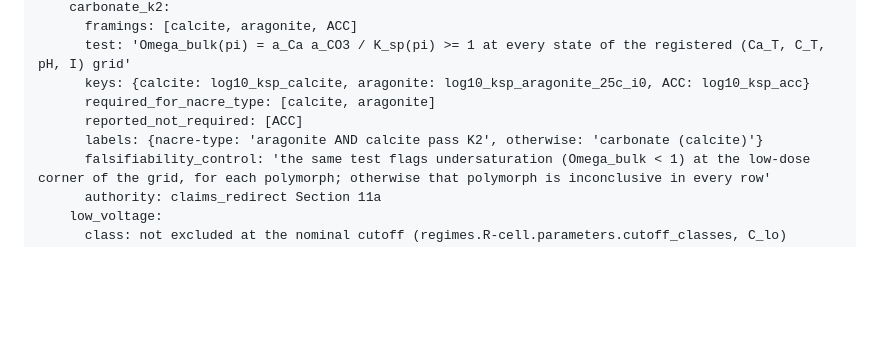
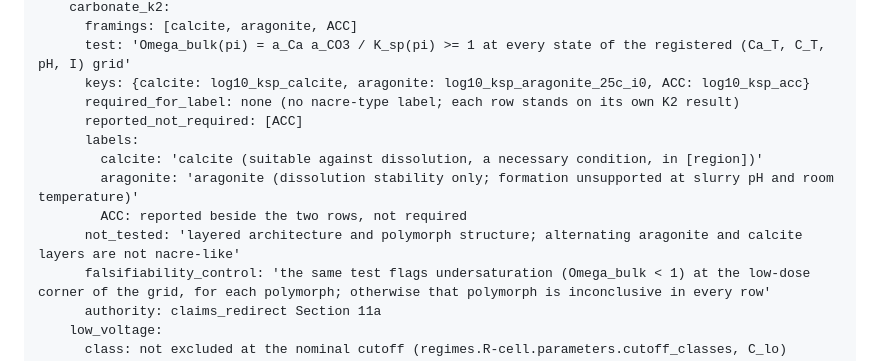
Before and after one commit to pa1aash/nacre-shell, a Markdown page: theory/thresholds.md, the part around the change. GitHub-like rendering; blank space fills up the shorter version.

```diff
--- a/theory/thresholds.md
+++ b/theory/thresholds.md
@@ -1357,9 +1357,13 @@ screen_ph:
       framings: [calcite, aragonite, ACC]
       test: 'Omega_bulk(pi) = a_Ca a_CO3 / K_sp(pi) >= 1 at every state of the registered (Ca_T, C_T, pH, I) grid'
       keys: {calcite: log10_ksp_calcite, aragonite: log10_ksp_aragonite_25c_i0, ACC: log10_ksp_acc}
-      required_for_nacre_type: [calcite, aragonite]
+      required_for_label: none (no nacre-type label; each row stands on its own K2 result)
       reported_not_required: [ACC]
-      labels: {nacre-type: 'aragonite AND calcite pass K2', otherwise: 'carbonate (calcite)'}
+      labels:
+        calcite: 'calcite (suitable against dissolution, a necessary condition, in [region])'
+        aragonite: 'aragonite (dissolution stability only; formation unsupported at slurry pH and room temperature)'
+        ACC: reported beside the two rows, not required
+      not_tested: 'layered architecture and polymorph structure; alternating aragonite and calcite layers are not nacre-like'
       falsifiability_control: 'the same test flags undersaturation (Omega_bulk < 1) at the low-dose corner of the grid, for each polymorph; otherwise that polymorph is inconclusive in every row'
       authority: claims_redirect Section 11a
     low_voltage:
```
Also changed, not shown: theory/claims_redirect.md (+18 -8 lines).
